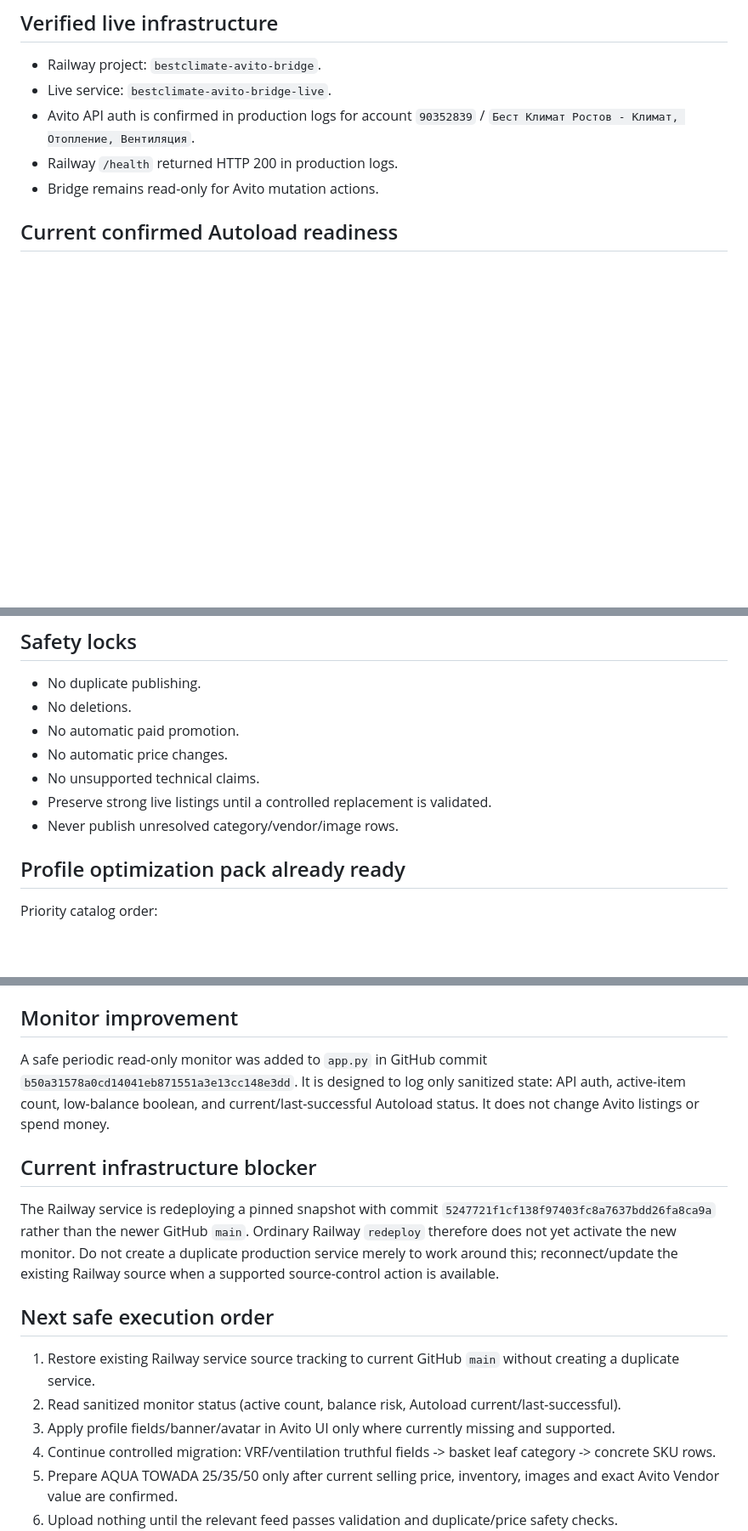
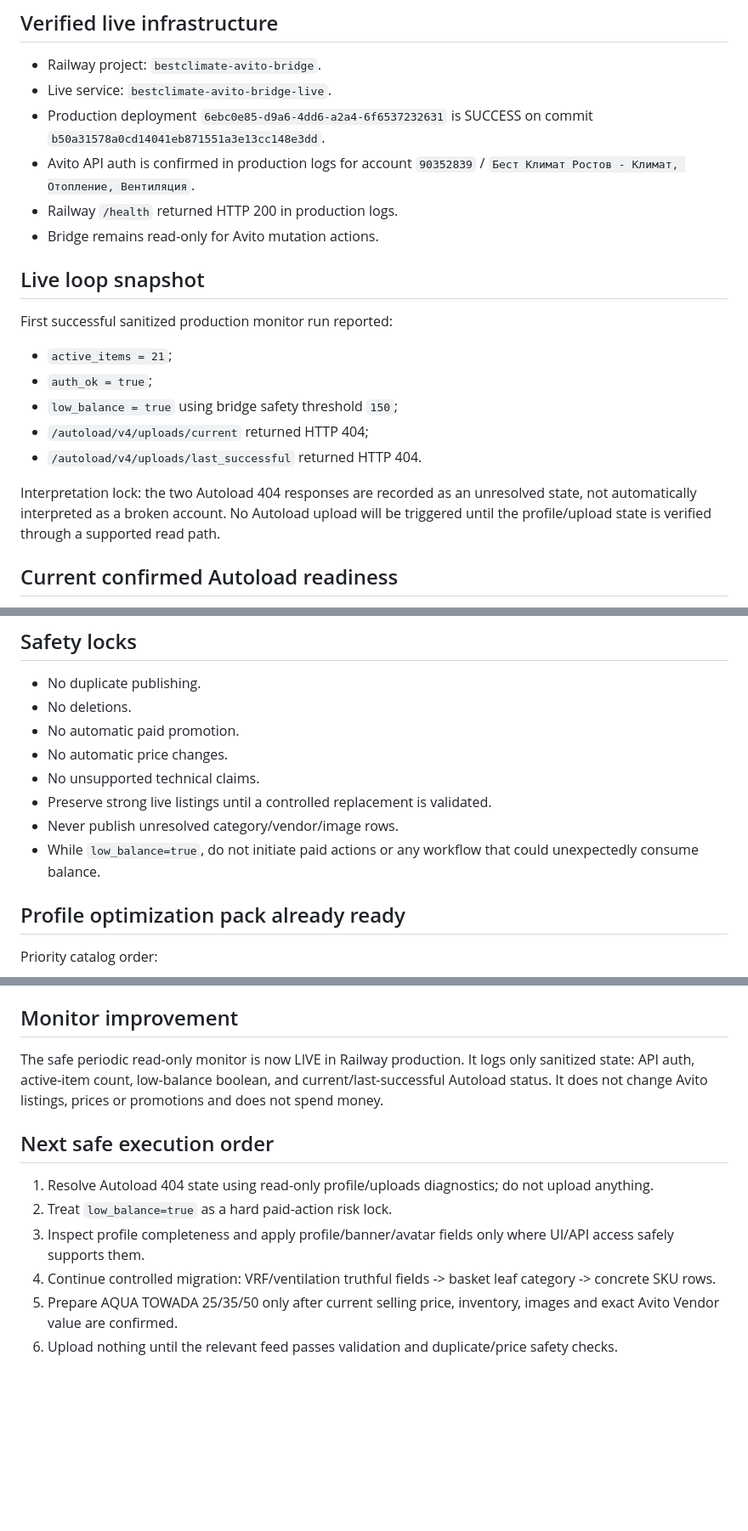
Before and after one commit to bestclimate-rnd61/bestclimate-avito-bridge, a Markdown page: AVITO_LOOP_STATUS_2026-09-28.md, 3 parts joined by grey strips. Shown at 85% size. Drawn GitHub-style; blank space fills up the shorter version.

Commit message:
Update live Avito growth-loop status

```diff
--- a/AVITO_LOOP_STATUS_2026-09-28.md
+++ b/AVITO_LOOP_STATUS_2026-09-28.md
@@ -3,9 +3,20 @@
 ## Verified live infrastructure
 - Railway project: `bestclimate-avito-bridge`.
 - Live service: `bestclimate-avito-bridge-live`.
+- Production deployment `6ebc0e85-d9a6-4dd6-a2a4-6f6537232631` is SUCCESS on commit `b50a31578a0cd14041eb871551a3e13cc148e3dd`.
 - Avito API auth is confirmed in production logs for account `90352839` / `Бест Климат Ростов - Климат, Отопление, Вентиляция`.
 - Railway `/health` returned HTTP 200 in production logs.
 - Bridge remains read-only for Avito mutation actions.
+
+## Live loop snapshot
+First successful sanitized production monitor run reported:
+- `active_items = 21`;
+- `auth_ok = true`;
+- `low_balance = true` using bridge safety threshold `150`;
+- `/autoload/v4/uploads/current` returned HTTP 404;
+- `/autoload/v4/uploads/last_successful` returned HTTP 404.
+
+Interpretation lock: the two Autoload 404 responses are recorded as an unresolved state, not automatically interpreted as a broken account. No Autoload upload will be triggered until the profile/upload state is verified through a supported read path.
 
 ## Current confirmed Autoload readiness
 - 10/10 selected priority listings have optimized controlled drafts.
@@ -26,6 +37,7 @@
 - No unsupported technical claims.
 - Preserve strong live listings until a controlled replacement is validated.
 - Never publish unresolved category/vendor/image rows.
+- While `low_balance=true`, do not initiate paid actions or any workflow that could unexpectedly consume balance.
 
 ## Profile optimization pack already ready
 Priority catalog order:
@@ -43,15 +55,12 @@ Priority catalog order:
 Profile copy, delivery/payment/warranty wording, avatar brief, banner brief and first-image rules are prepared in `AVITO_PROFILE_FINAL_PACK_2026-09-28.md`.
 
 ## Monitor improvement
-A safe periodic read-only monitor was added to `app.py` in GitHub commit `b50a31578a0cd14041eb871551a3e13cc148e3dd`. It is designed to log only sanitized state: API auth, active-item count, low-balance boolean, and current/last-successful Autoload status. It does not change Avito listings or spend money.
-
-## Current infrastructure blocker
-The Railway service is redeploying a pinned snapshot with commit `5247721f1cf138f97403fc8a7637bdd26fa8ca9a` rather than the newer GitHub `main`. Ordinary Railway `redeploy` therefore does not yet activate the new monitor. Do not create a duplicate production service merely to work around this; reconnect/update the existing Railway source when a supported source-control action is available.
+The safe periodic read-only monitor is now LIVE in Railway production. It logs only sanitized state: API auth, active-item count, low-balance boolean, and current/last-successful Autoload status. It does not change Avito listings, prices or promotions and does not spend money.
 
 ## Next safe execution order
-1. Restore existing Railway service source tracking to current GitHub `main` without creating a duplicate service.
-2. Read sanitized monitor status (active count, balance risk, Autoload current/last-successful).
-3. Apply profile fields/banner/avatar in Avito UI only where currently missing and supported.
+1. Resolve Autoload 404 state using read-only profile/uploads diagnostics; do not upload anything.
+2. Treat `low_balance=true` as a hard paid-action risk lock.
+3. Inspect profile completeness and apply profile/banner/avatar fields only where UI/API access safely supports them.
 4. Continue controlled migration: VRF/ventilation truthful fields -> basket leaf category -> concrete SKU rows.
 5. Prepare AQUA TOWADA 25/35/50 only after current selling price, inventory, images and exact Avito Vendor value are confirmed.
 6. Upload nothing until the relevant feed passes validation and duplicate/price safety checks.
```
